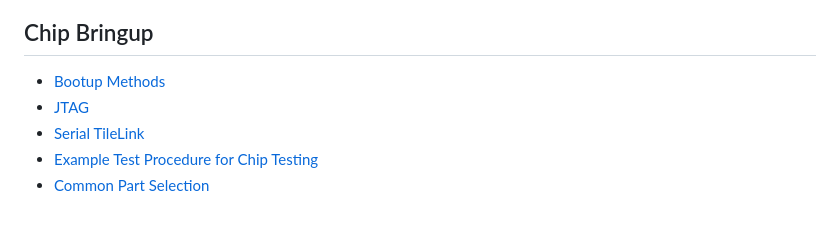
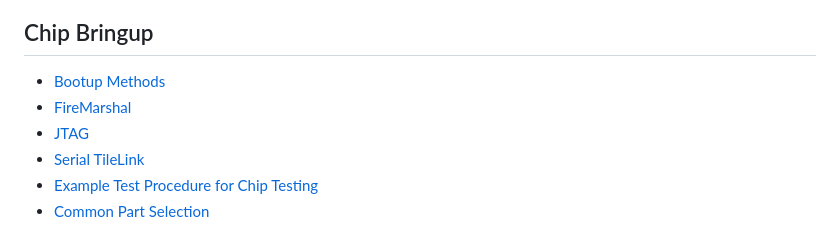
Before and after one commit to ucb-bar/Baremetal-IDE, a Markdown page: docs/SUMMARY.md, the part around the change. GitHub-like rendering.

```diff
--- a/docs/SUMMARY.md
+++ b/docs/SUMMARY.md
@@ -40,6 +40,7 @@
 ## Chip Bringup
 
 * [Bootup Methods](chip-bringup/bootup-methods.md)
+* [FireMarshal](chip-bringup/firemarshal.md)
 * [JTAG](chip-bringup/jtag.md)
 * [Serial TileLink](chip-bringup/serial-tilelink.md)
 * [Example Test Procedure for Chip Testing](chip-bringup/example-test-procedure-for-chip-testing.md)
```
Also changed, not shown: docs/chip-bringup/firemarshal.md (added, +72 -0 lines).
